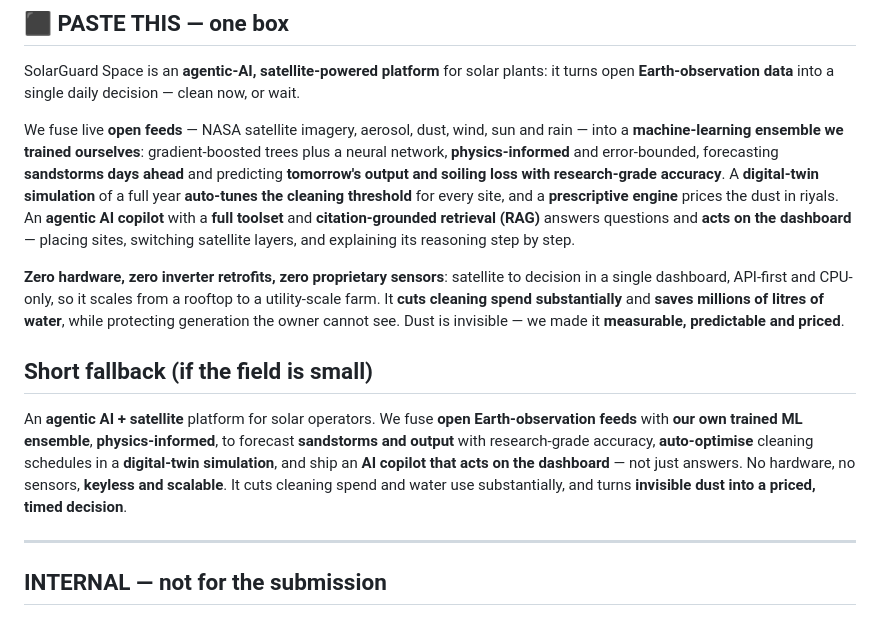
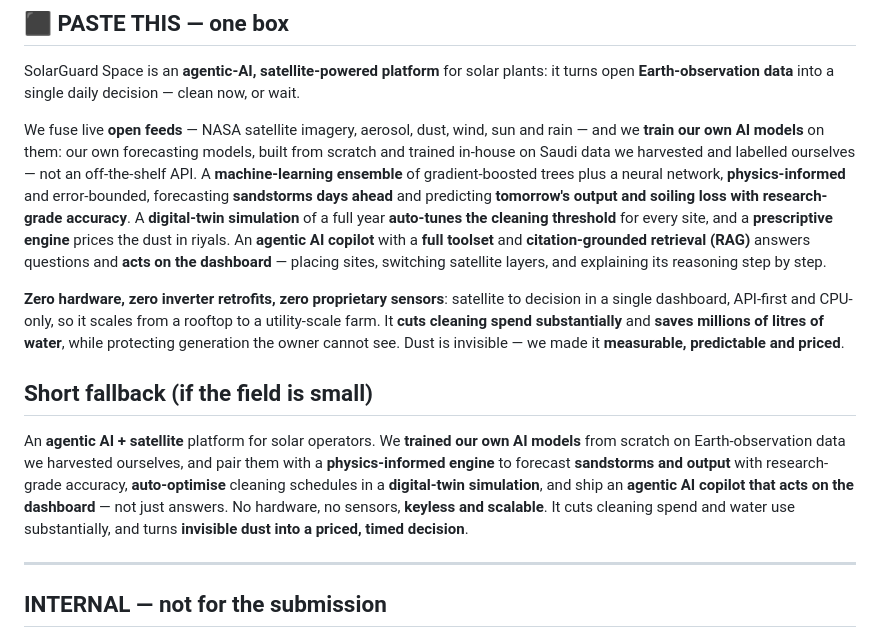
Before and after one commit to Hermes-mahers-bot/solarguard-space, a Markdown page: docs/SOLUTION_STATEMENT.md, the part around the change. Drawn GitHub-style.

Commit message:
docs: state explicitly that we train our own AI models
The solution statement now leads with the fact that the forecasting models are ours,
trained in-house from scratch on satellite data we harvested and labelled ourselves,
and are not an off-the-shelf API.

```diff
--- a/docs/SOLUTION_STATEMENT.md
+++ b/docs/SOLUTION_STATEMENT.md
@@ -10,9 +10,11 @@ turns open **Earth-observation data** into a single daily decision — clean now
 wait.
 
 We fuse live **open feeds** — NASA satellite imagery, aerosol, dust, wind, sun and rain
-— into a **machine-learning ensemble we trained ourselves**: gradient-boosted trees
-plus a neural network, **physics-informed** and error-bounded, forecasting **sandstorms
-days ahead** and predicting **tomorrow's output and soiling loss with research-grade
+— and we **train our own AI models** on them: our own forecasting models, built from
+scratch and trained in-house on Saudi data we harvested and labelled ourselves — not an
+off-the-shelf API. A **machine-learning ensemble** of gradient-boosted trees plus a
+neural network, **physics-informed** and error-bounded, forecasting **sandstorms days
+ahead** and predicting **tomorrow's output and soiling loss with research-grade
 accuracy**. A **digital-twin simulation** of a full year **auto-tunes the cleaning
 threshold** for every site, and a **prescriptive engine** prices the dust in riyals. An
 **agentic AI copilot** with a **full toolset** and **citation-grounded retrieval
@@ -27,13 +29,13 @@ litres of water**, while protecting generation the owner cannot see. Dust is inv
 
 ## Short fallback (if the field is small)
 
-An **agentic AI + satellite** platform for solar operators. We fuse **open
-Earth-observation feeds** with **our own trained ML ensemble**, **physics-informed**,
-to forecast **sandstorms and output** with research-grade accuracy, **auto-optimise**
-cleaning schedules in a **digital-twin simulation**, and ship an **AI copilot that acts
-on the dashboard** — not just answers. No hardware, no sensors, **keyless and
-scalable**. It cuts cleaning spend and water use substantially, and turns **invisible
-dust into a priced, timed decision**.
+An **agentic AI + satellite** platform for solar operators. We **trained our own AI
+models** from scratch on Earth-observation data we harvested ourselves, and pair them
+with a **physics-informed engine** to forecast **sandstorms and output** with
+research-grade accuracy, **auto-optimise** cleaning schedules in a **digital-twin
+simulation**, and ship an **agentic AI copilot that acts on the dashboard** — not just
+answers. No hardware, no sensors, **keyless and scalable**. It cuts cleaning spend and
+water use substantially, and turns **invisible dust into a priced, timed decision**.
 
 ---
 
```
